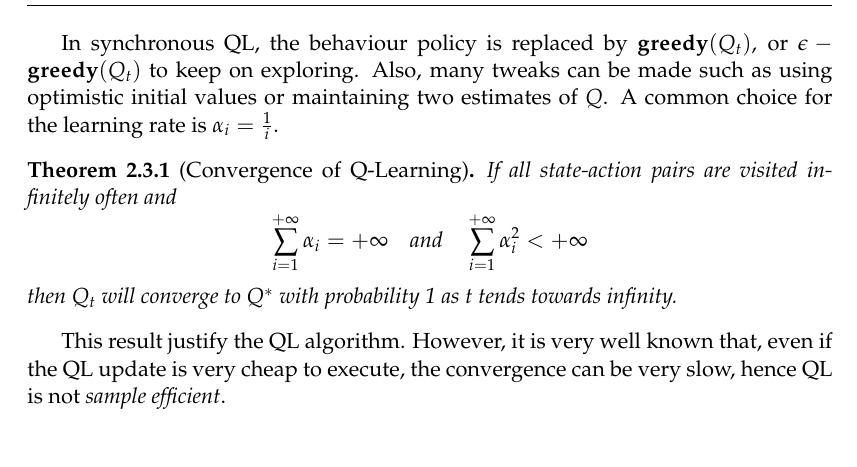
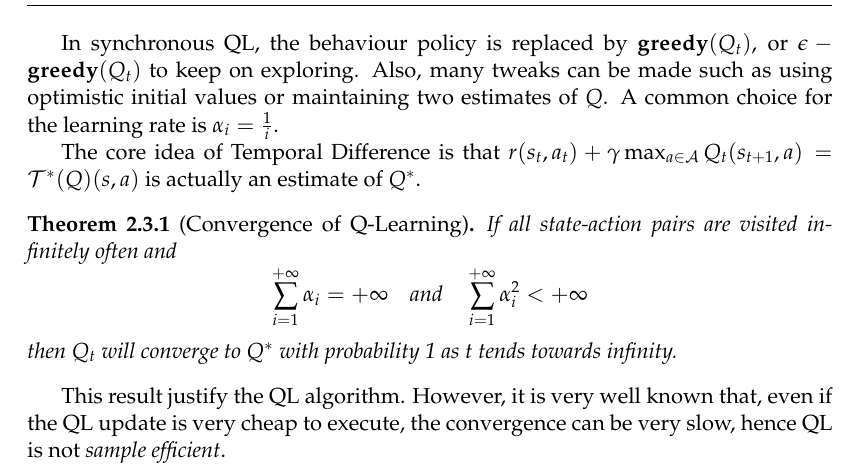
Before and after one commit to Javisty/master-thesis, a LaTeX thesis (main.tex, which reads Chapters/Chapter2.tex): part of page 20 of 27, cut so that both start at the same text. Compiled offline with pdfLaTeX.

Commit message:
Finish writting preliminaries

```diff
--- a/Chapters/Chapter2.tex
+++ b/Chapters/Chapter2.tex
@@ -364,7 +364,9 @@ QL is a model-free off-policy that uses Temporal Difference updates to maintain
 
 In synchronous QL, the behaviour policy is replaced by $\mathbf{greedy}(Q_t)$, or $\epsilon-\mathbf{greedy}(Q_t)$ to keep on exploring. Also, many tweaks can be made such as using optimistic initial values or maintaining two estimates of $Q$. A common choice for the learning rate is $\alpha_i = \frac{1}{i}$.
 
-\begin{thm}[Convergence of Q-Learning]
+The core idea of Temporal Difference is that $r(s_t,a_t)+\gamma \max_{a\in\mathcal{A}}Q_t(s_{t+1},a) = \mathcal{T}^*(Q)(s,a)$ is actually an estimate of $Q^*$.
+
+\begin{thm}[Convergence of Q-Learning]\label{thm:QL-conv}
   If all state-action pairs are visited infinitely often and $$\sum_{i=1}^{+\infty}\alpha_i = +\infty \quad\text{and}\quad \sum_{i=1}^{+\infty}\alpha_i^2 < +\infty$$ then $Q_t$ will converge to $Q^*$ with probability 1 as $t$ tends towards infinity.
 \end{thm}
 
```
Also changed, not shown: Chapters/Chapter2.tex (2 more changed lines).
